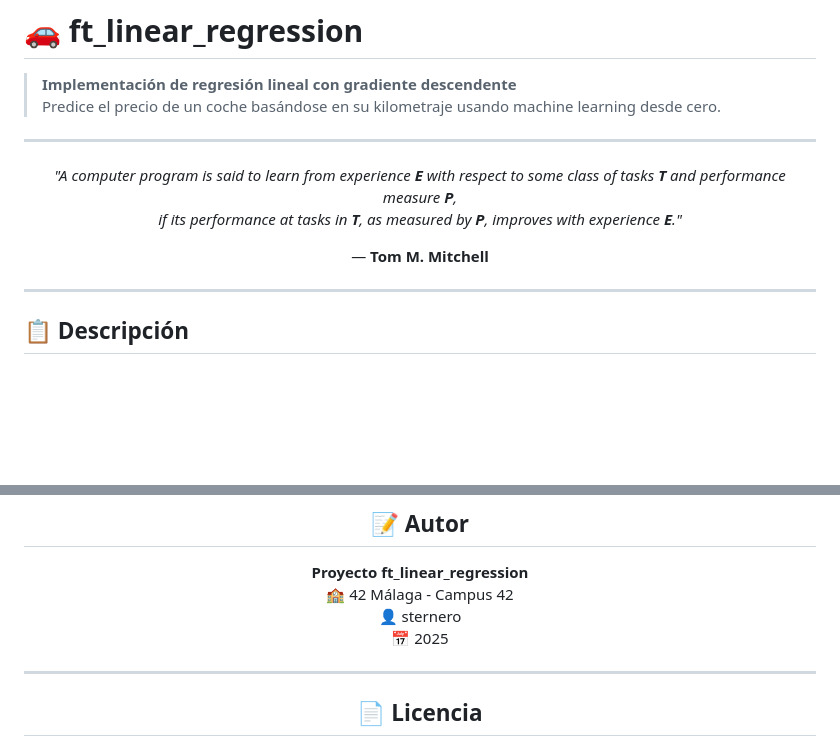
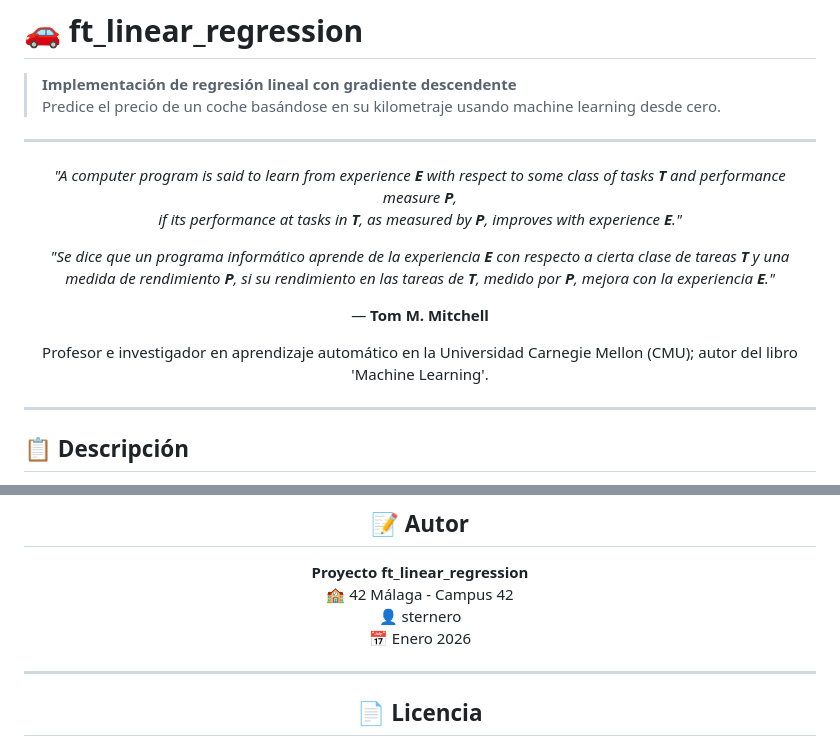
Before and after one commit to STC71/42_Outer_Core, a Markdown page: artificial_intelligence/ft_linear_regression/README.md, 2 parts joined by grey strips. Drawn GitHub-style; blank space fills up the shorter version.

Commit message:
Add ft_linear_regression

```diff
--- a/artificial_intelligence/ft_linear_regression/README.md
+++ b/artificial_intelligence/ft_linear_regression/README.md
@@ -10,7 +10,12 @@
 *"A computer program is said to learn from experience **E** with respect to some class of tasks **T** and performance measure **P**, <br>
 if its performance at tasks in **T**, as measured by **P**, improves with experience **E**."*
 
+*"Se dice que un programa informático aprende de la experiencia **E** con respecto a cierta clase de tareas **T** y una medida de rendimiento **P**,
+si su rendimiento en las tareas de **T**, medido por **P**, mejora con la experiencia **E**."*
+
 — **Tom M. Mitchell**
+
+Profesor e investigador en aprendizaje automático en la Universidad Carnegie Mellon (CMU); autor del libro 'Machine Learning'.
 
 </div>
 
@@ -369,7 +374,7 @@ graph LR
 **Proyecto ft_linear_regression**
 🏫 42 Málaga - Campus 42
 👤 sternero
-📅 2025
+📅 Enero 2026
 
 ---
 
```
Also changed, not shown: artificial_intelligence/ft_linear_regression/MATHS.md (added, +413 -0 lines).
